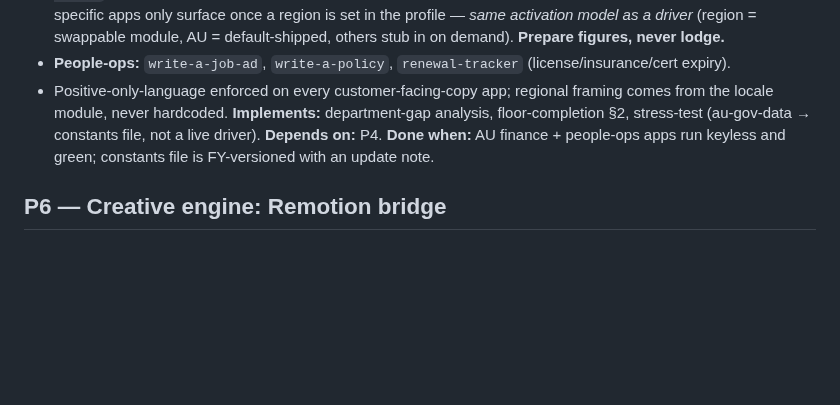
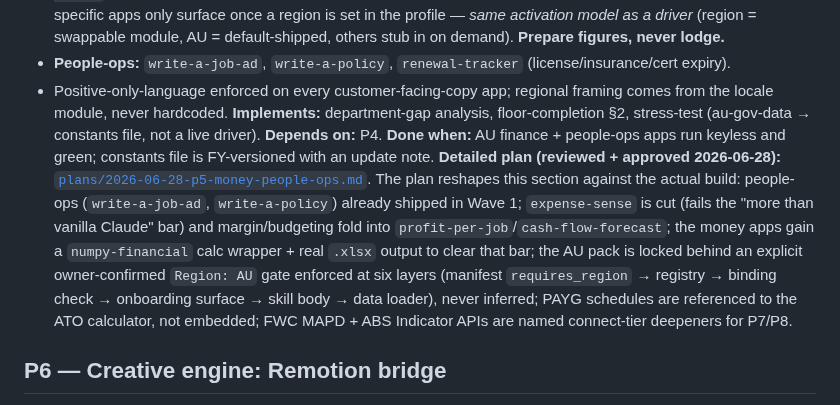
Before and after one commit to TrustPager/Business_Operating_System, a Markdown page: docs/architecture/implementation-roadmap.md, the part around the change. GitHub-like rendering; blank space fills up the shorter version.

Commit message:
docs(p5): reviewed+approved MONEY/people-ops plan; reshape vs build, strict AU gate
Reshapes roadmap P5 against the actual build: people-ops already shipped
(Wave 1); expense-sense cut (fails the more-than-vanilla-Claude bar);
margin/budgeting fold into profit-per-job/cash-flow-forecast. Money apps
gain a numpy-financial calc wrapper + real .xlsx output. AU pack locked
behind an explicit owner-confirmed Region: AU gate enforced at six layers
(manifest requires_region -> registry -> binding check -> onboarding
surface -> skill body -> data loader), never inferred. Plan passed a
two-pass plan-document review.

Co-Authored-By: Claude Opus 4.8 <noreply@anthropic.com>

```diff
--- a/docs/architecture/implementation-roadmap.md
+++ b/docs/architecture/implementation-roadmap.md
@@ -107,6 +107,7 @@ The original spine note still holds mechanically: P0→P3 are sequential; P4/P5/
 **Implements:** department-gap analysis, floor-completion §2, stress-test (au-gov-data → constants file, not a live driver).
 **Depends on:** P4.
 **Done when:** AU finance + people-ops apps run keyless and green; constants file is FY-versioned with an update note.
+**Detailed plan (reviewed + approved 2026-06-28):** [`plans/2026-06-28-p5-money-people-ops.md`](plans/2026-06-28-p5-money-people-ops.md). The plan reshapes this section against the actual build: people-ops (`write-a-job-ad`, `write-a-policy`) already shipped in Wave 1; `expense-sense` is cut (fails the "more than vanilla Claude" bar) and margin/budgeting fold into `profit-per-job`/`cash-flow-forecast`; the money apps gain a `numpy-financial` calc wrapper + real `.xlsx` output to clear that bar; the AU pack is locked behind an explicit owner-confirmed `Region: AU` gate enforced at six layers (manifest `requires_region` → registry → binding check → onboarding surface → skill body → data loader), never inferred; PAYG schedules are referenced to the ATO calculator, not embedded; FWC MAPD + ABS Indicator APIs are named connect-tier deepeners for P7/P8.
 
 ## P6 — Creative engine: Remotion bridge
 **Goal:** Brand video + GIFs + ads for paid & organic, on-brand by default, keyless-local.
```
Also changed, not shown: 1 other file.
